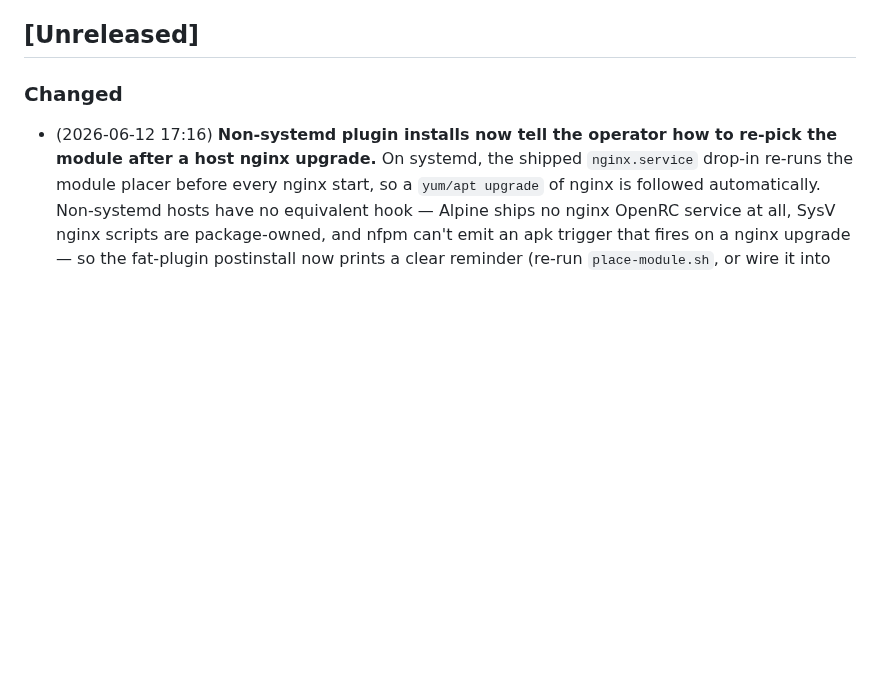
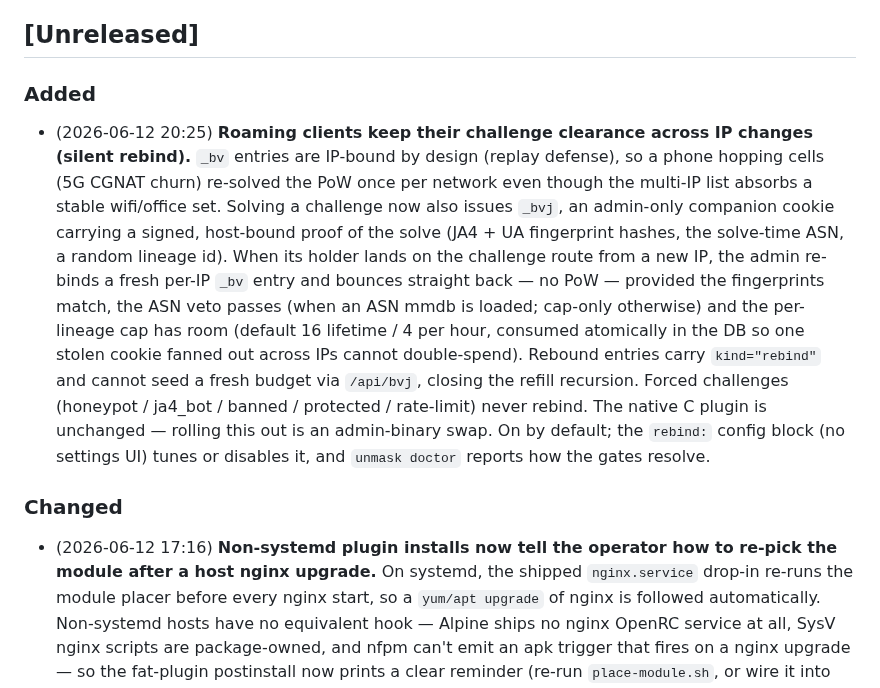
Before and after one commit to unmask-sh/unmask, a Markdown page: CHANGELOG.md, the part around the change. Drawn GitHub-style; blank space fills up the shorter version.

Commit message:
docs: changelog for the silent roaming rebind

```diff
--- a/CHANGELOG.md
+++ b/CHANGELOG.md
@@ -11,6 +11,26 @@ Versioning follows [Semantic Versioning](https://semver.org/).
 - Within a release, entries are sorted by date descending (newest at top).
 
 ## [Unreleased]
+
+### Added
+- (2026-06-12 20:25) **Roaming clients keep their challenge clearance across
+  IP changes (silent rebind).**  `_bv` entries are IP-bound by design (replay
+  defense), so a phone hopping cells (5G CGNAT churn) re-solved the PoW once
+  per network even though the multi-IP list absorbs a stable wifi/office set.
+  Solving a challenge now also issues `_bvj`, an admin-only companion cookie
+  carrying a signed, host-bound proof of the solve (JA4 + UA fingerprint
+  hashes, the solve-time ASN, a random lineage id).  When its holder lands on
+  the challenge route from a new IP, the admin re-binds a fresh per-IP `_bv`
+  entry and bounces straight back — no PoW — provided the fingerprints match,
+  the ASN veto passes (when an ASN mmdb is loaded; cap-only otherwise) and the
+  per-lineage cap has room (default 16 lifetime / 4 per hour, consumed
+  atomically in the DB so one stolen cookie fanned out across IPs cannot
+  double-spend).  Rebound entries carry `kind="rebind"` and cannot seed a
+  fresh budget via `/api/bvj`, closing the refill recursion.  Forced
+  challenges (honeypot / ja4_bot / banned / protected / rate-limit) never
+  rebind.  The native C plugin is unchanged — rolling this out is an
+  admin-binary swap.  On by default; the `rebind:` config block (no settings
+  UI) tunes or disables it, and `unmask doctor` reports how the gates resolve.
 
 ### Changed
 - (2026-06-12 17:16) **Non-systemd plugin installs now tell the operator how to
```
